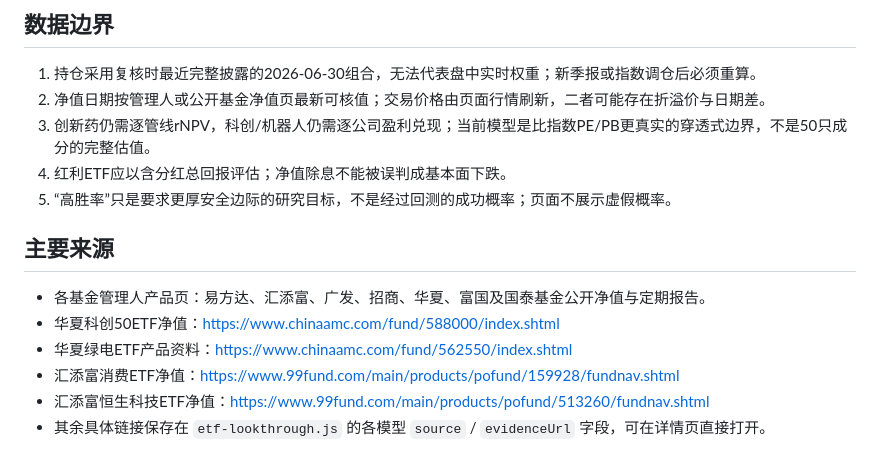
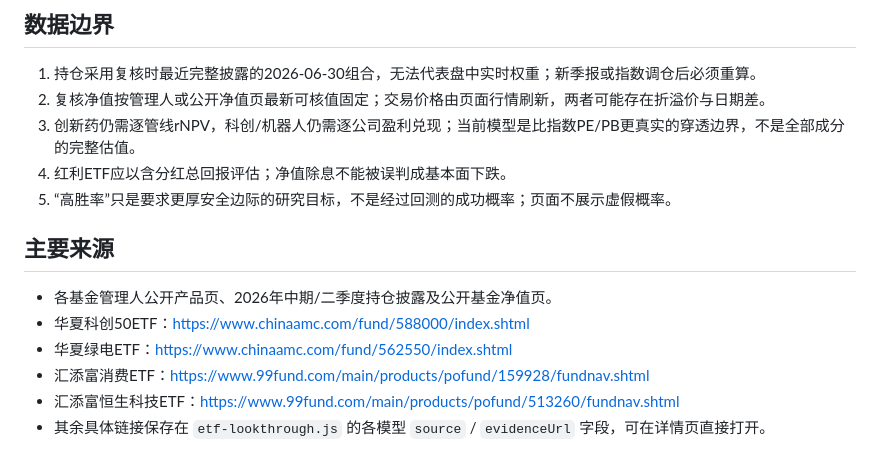
Before and after one commit to colourschen-bit/A-share-monitor, a Markdown page: ETF-LOOKTHROUGH-2026-10-22.md, the part around one of its changes. GitHub-like rendering.

```diff
--- a/ETF-LOOKTHROUGH-2026-10-22.md
+++ b/ETF-LOOKTHROUGH-2026-10-22.md
@@ -48,16 +53,16 @@
 ## 数据边界
 
 1. 持仓采用复核时最近完整披露的2026-06-30组合，无法代表盘中实时权重；新季报或指数调仓后必须重算。
-2. 净值日期按管理人或公开基金净值页最新可核值；交易价格由页面行情刷新，二者可能存在折溢价与日期差。
-3. 创新药仍需逐管线rNPV，科创/机器人仍需逐公司盈利兑现；当前模型是比指数PE/PB更真实的穿透式边界，不是50只成分的完整估值。
+2. 复核净值按管理人或公开净值页最新可核值固定；交易价格由页面行情刷新，两者可能存在折溢价与日期差。
+3. 创新药仍需逐管线rNPV，科创/机器人仍需逐公司盈利兑现；当前模型是比指数PE/PB更真实的穿透边界，不是全部成分的完整估值。
 4. 红利ETF应以含分红总回报评估；净值除息不能被误判成基本面下跌。
 5. “高胜率”只是要求更厚安全边际的研究目标，不是经过回测的成功概率；页面不展示虚假概率。
 
 ## 主要来源
 
-- 各基金管理人产品页：易方达、汇添富、广发、招商、华夏、富国及国泰基金公开净值与定期报告。
-- 华夏科创50ETF净值：https://www.chinaamc.com/fund/588000/index.shtml
-- 华夏绿电ETF产品资料：https://www.chinaamc.com/fund/562550/index.shtml
-- 汇添富消费ETF净值：https://www.99fund.com/main/products/pofund/159928/fundnav.shtml
-- 汇添富恒生科技ETF净值：https://www.99fund.com/main/products/pofund/513260/fundnav.shtml
+- 各基金管理人公开产品页、2026年中期/二季度持仓披露及公开基金净值页。
+- 华夏科创50ETF：https://www.chinaamc.com/fund/588000/index.shtml
+- 华夏绿电ETF：https://www.chinaamc.com/fund/562550/index.shtml
+- 汇添富消费ETF：https://www.99fund.com/main/products/pofund/159928/fundnav.shtml
+- 汇添富恒生科技ETF：https://www.99fund.com/main/products/pofund/513260/fundnav.shtml
 - 其余具体链接保存在 `etf-lookthrough.js` 的各模型 `source` / `evidenceUrl` 字段，可在详情页直接打开。
```
Also changed, not shown: other parts of ETF-LOOKTHROUGH-2026-10-22.md (+37 -32 lines).
